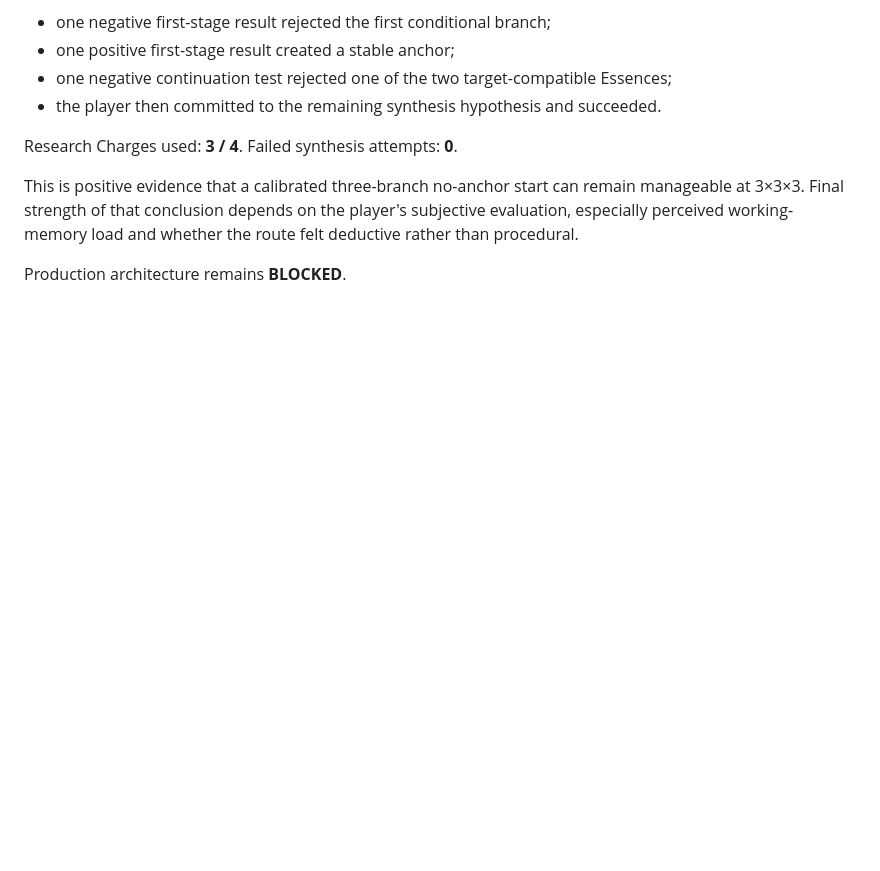
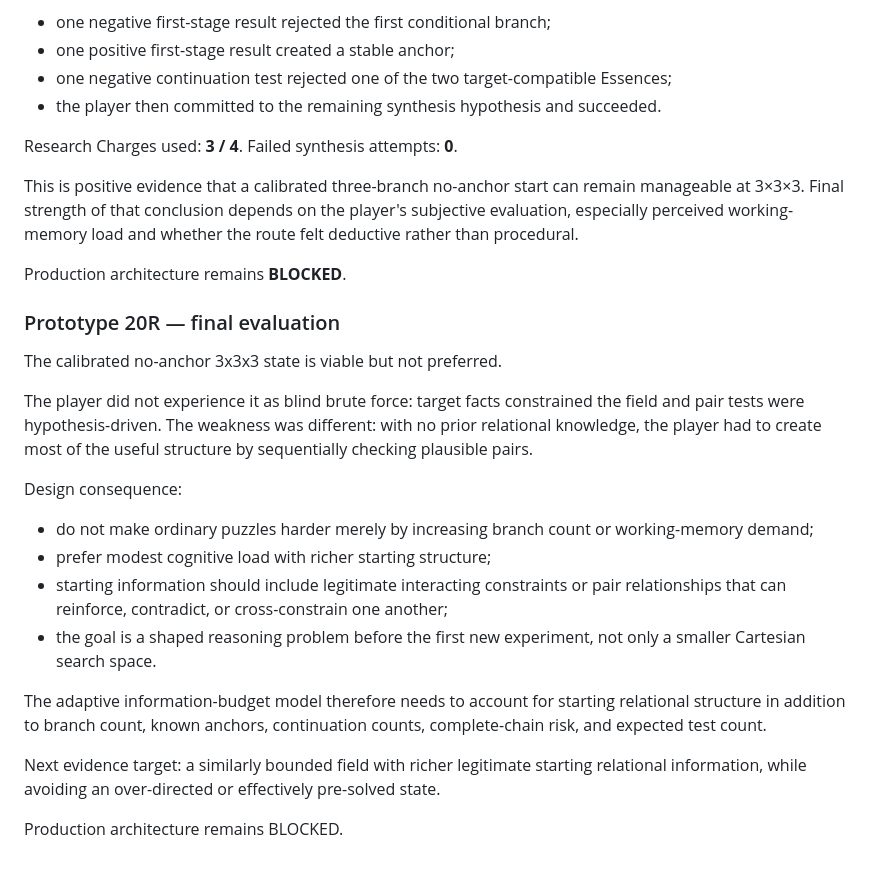
Before and after one commit to NikichMods/AlchemyRiddle, a Markdown page: docs/DESIGN_RESEARCH.md, the part around the change. Drawn GitHub-style; blank space fills up the shorter version.

Commit message:
Adopt structured-start finding from Prototype 20R

```diff
--- a/docs/DESIGN_RESEARCH.md
+++ b/docs/DESIGN_RESEARCH.md
@@ -2608,3 +2608,22 @@ Research Charges used: **3 / 4**. Failed synthesis attempts: **0**.
 This is positive evidence that a calibrated three-branch no-anchor start can remain manageable at 3×3×3. Final strength of that conclusion depends on the player's subjective evaluation, especially perceived working-memory load and whether the route felt deductive rather than procedural.
 
 Production architecture remains **BLOCKED**.
+
+
+### Prototype 20R — final evaluation
+
+The calibrated no-anchor 3x3x3 state is viable but not preferred.
+
+The player did not experience it as blind brute force: target facts constrained the field and pair tests were hypothesis-driven. The weakness was different: with no prior relational knowledge, the player had to create most of the useful structure by sequentially checking plausible pairs.
+
+Design consequence:
+- do not make ordinary puzzles harder merely by increasing branch count or working-memory demand;
+- prefer modest cognitive load with richer starting structure;
+- starting information should include legitimate interacting constraints or pair relationships that can reinforce, contradict, or cross-constrain one another;
+- the goal is a shaped reasoning problem before the first new experiment, not only a smaller Cartesian search space.
+
+The adaptive information-budget model therefore needs to account for starting relational structure in addition to branch count, known anchors, continuation counts, complete-chain risk, and expected test count.
+
+Next evidence target: a similarly bounded field with richer legitimate starting relational information, while avoiding an over-directed or effectively pre-solved state.
+
+Production architecture remains BLOCKED.
```
